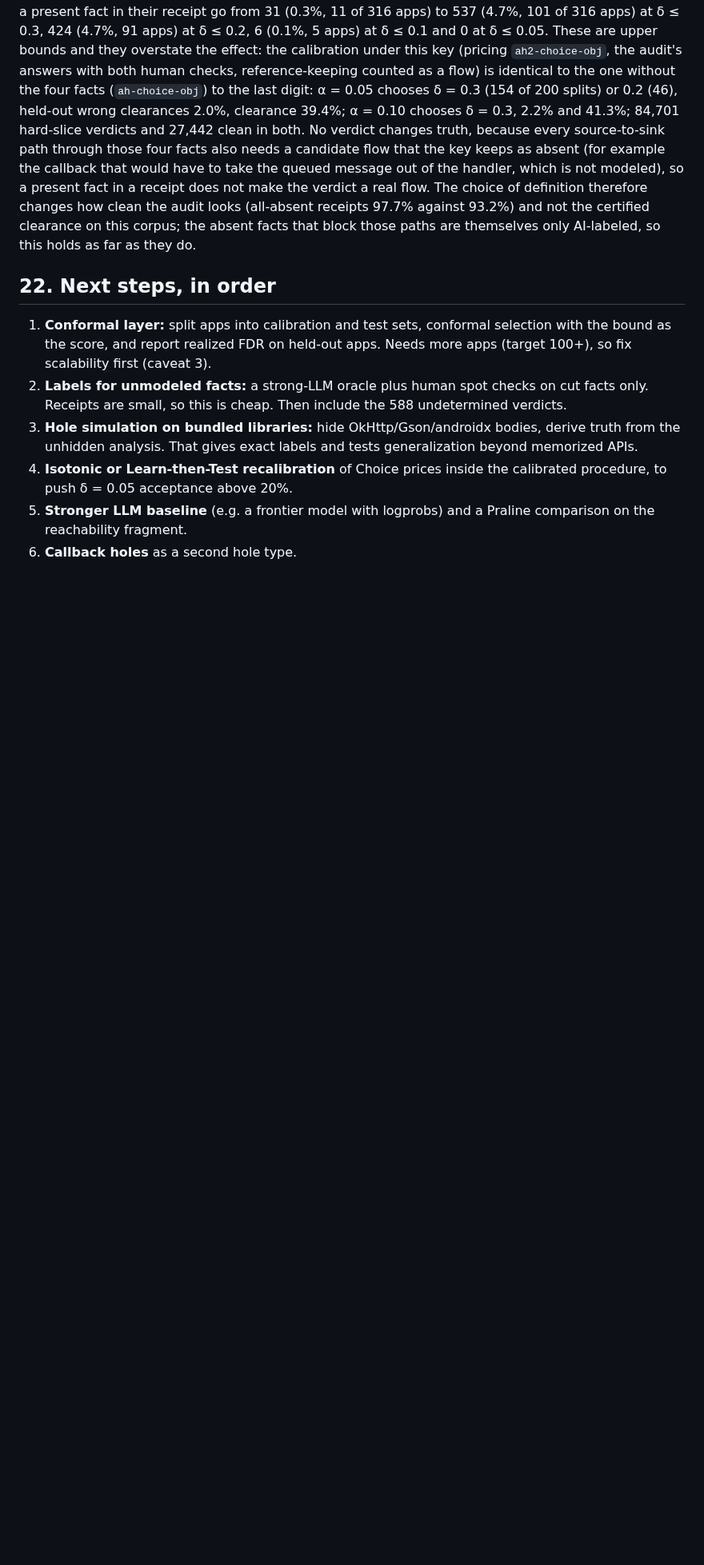
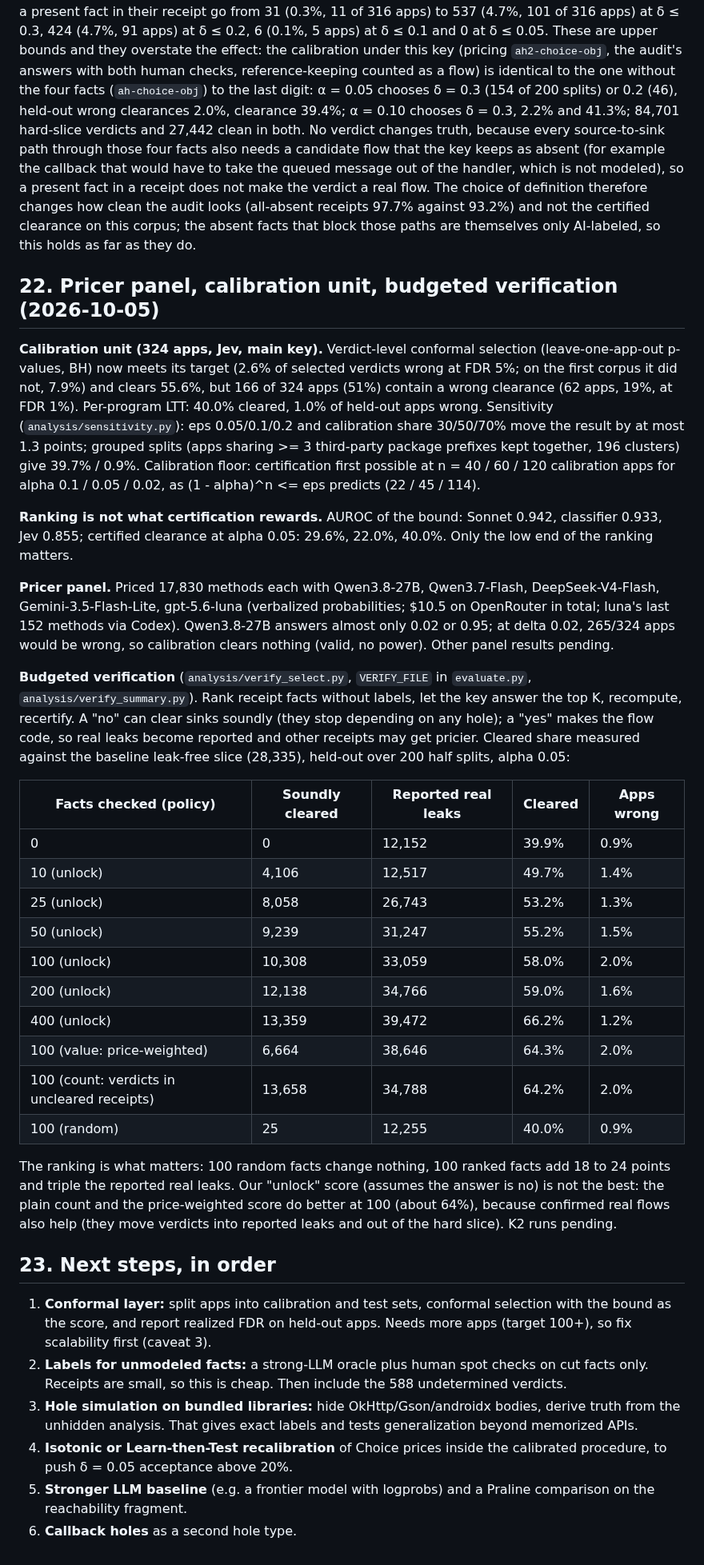
Before and after one commit to jimbou/datalog_jev, a Markdown page: FINDINGS.md, the part around the change. Shown at 80% size. Rendered like a GitHub page; blank space fills up the shorter version.

Commit message:
Findings: calibration unit, pricer panel so far, budgeted verification
Co-Authored-By: Claude Opus 5.5 <noreply@anthropic.com>

```diff
--- a/FINDINGS.md
+++ b/FINDINGS.md
@@ -769,7 +769,48 @@ queued message out of the handler, which is not modeled), so a present fact in a
 choice of definition therefore changes how clean the audit looks (all-absent receipts 97.7% against 93.2%) and not the certified
 clearance on this corpus; the absent facts that block those paths are themselves only AI-labeled, so this holds as far as they do.
 
-## 22. Next steps, in order
+## 22. Pricer panel, calibration unit, budgeted verification (2026-10-05)
+
+**Calibration unit (324 apps, Jev, main key).** Verdict-level conformal selection (leave-one-app-out p-values, BH) now meets
+its target (2.6% of selected verdicts wrong at FDR 5%; on the first corpus it did not, 7.9%) and clears 55.6%, but 166 of
+324 apps (51%) contain a wrong clearance (62 apps, 19%, at FDR 1%). Per-program LTT: 40.0% cleared, 1.0% of held-out apps
+wrong. Sensitivity (`analysis/sensitivity.py`): eps 0.05/0.1/0.2 and calibration share 30/50/70% move the result by at most
+1.3 points; grouped splits (apps sharing >= 3 third-party package prefixes kept together, 196 clusters) give 39.7% / 0.9%.
+Calibration floor: certification first possible at n = 40 / 60 / 120 calibration apps for alpha 0.1 / 0.05 / 0.02, as
+(1 - alpha)^n <= eps predicts (22 / 45 / 114).
+
+**Ranking is not what certification rewards.** AUROC of the bound: Sonnet 0.942, classifier 0.933, Jev 0.855; certified
+clearance at alpha 0.05: 29.6%, 22.0%, 40.0%. Only the low end of the ranking matters.
+
+**Pricer panel.** Priced 17,830 methods each with Qwen3.8-27B, Qwen3.7-Flash, DeepSeek-V4-Flash, Gemini-3.5-Flash-Lite,
+gpt-5.6-luna (verbalized probabilities; $10.5 on OpenRouter in total; luna's last 152 methods via Codex). Qwen3.8-27B answers
+almost only 0.02 or 0.95; at delta 0.02, 265/324 apps would be wrong, so calibration clears nothing (valid, no power).
+Other panel results pending.
+
+**Budgeted verification** (`analysis/verify_select.py`, `VERIFY_FILE` in `evaluate.py`, `analysis/verify_summary.py`).
+Rank receipt facts without labels, let the key answer the top K, recompute, recertify. A "no" can clear sinks soundly (they
+stop depending on any hole); a "yes" makes the flow code, so real leaks become reported and other receipts may get pricier.
+Cleared share measured against the baseline leak-free slice (28,335), held-out over 200 half splits, alpha 0.05:
+
+| Facts checked (policy) | Soundly cleared | Reported real leaks | Cleared | Apps wrong |
+| --- | --- | --- | --- | --- |
+| 0 | 0 | 12,152 | 39.9% | 0.9% |
+| 10 (unlock) | 4,106 | 12,517 | 49.7% | 1.4% |
+| 25 (unlock) | 8,058 | 26,743 | 53.2% | 1.3% |
+| 50 (unlock) | 9,239 | 31,247 | 55.2% | 1.5% |
+| 100 (unlock) | 10,308 | 33,059 | 58.0% | 2.0% |
+| 200 (unlock) | 12,138 | 34,766 | 59.0% | 1.6% |
+| 400 (unlock) | 13,359 | 39,472 | 66.2% | 1.2% |
+| 100 (value: price-weighted) | 6,664 | 38,646 | 64.3% | 2.0% |
+| 100 (count: verdicts in uncleared receipts) | 13,658 | 34,788 | 64.2% | 2.0% |
+| 100 (random) | 25 | 12,255 | 40.0% | 0.9% |
+
+The ranking is what matters: 100 random facts change nothing, 100 ranked facts add 18 to 24 points and triple the reported
+real leaks. Our "unlock" score (assumes the answer is no) is not the best: the plain count and the price-weighted score do
+better at 100 (about 64%), because confirmed real flows also help (they move verdicts into reported leaks and out of the
+hard slice). K2 runs pending.
+
+## 23. Next steps, in order
 
 1. **Conformal layer:** split apps into calibration and test sets, conformal selection with the
    bound as the score, and report realized FDR on held-out apps. Needs more apps (target 100+), so
```
